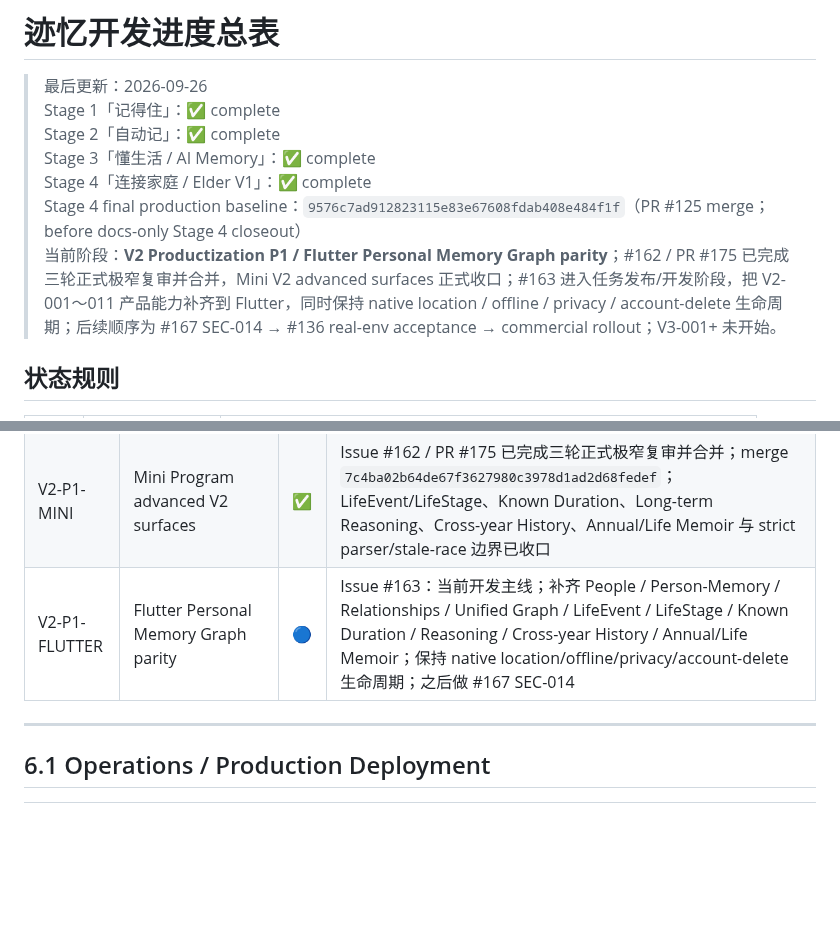
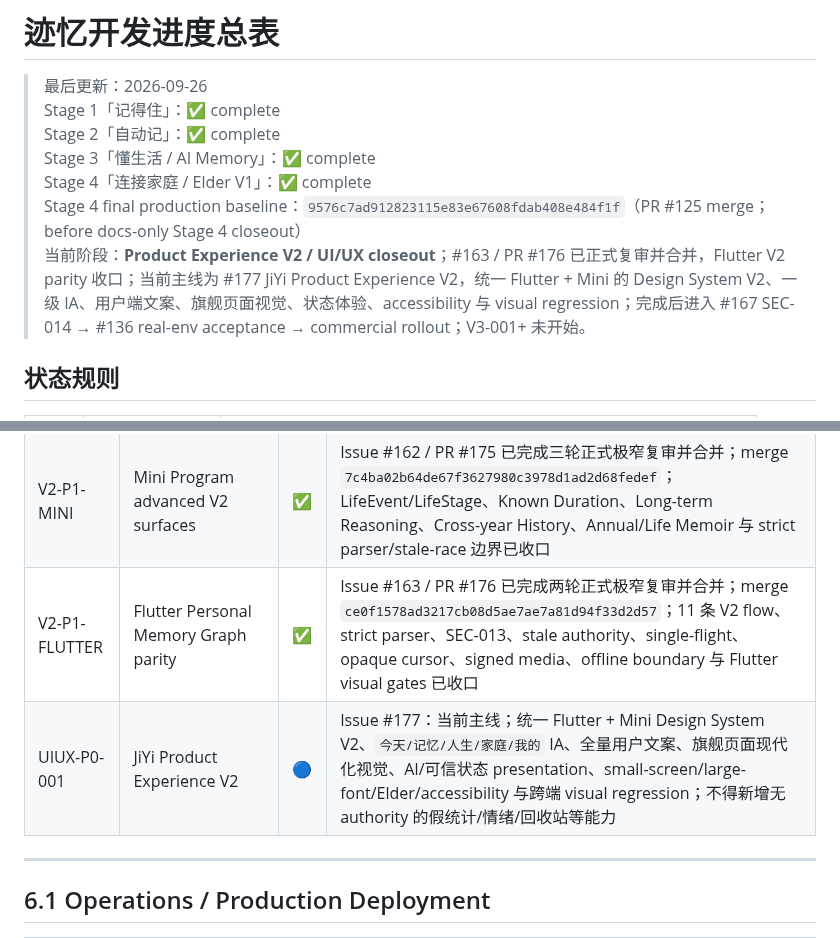
Before and after one commit to cfhlwl/jiyidashi, a Markdown page: docs/DEVELOPMENT_PROGRESS.md, 2 parts joined by grey strips. Rendered like a GitHub page; blank space fills up the shorter version.

Commit message:
docs: advance productization to Product Experience V2

```diff
--- a/docs/DEVELOPMENT_PROGRESS.md
+++ b/docs/DEVELOPMENT_PROGRESS.md
@@ -45,7 +45,7 @@
 > Stage 3「懂生活 / AI Memory」：✅ complete
 > Stage 4「连接家庭 / Elder V1」：✅ complete
 > Stage 4 final production baseline：`9576c7ad912823115e83e67608fdab408e484f1f`（PR #125 merge；before docs-only Stage 4 closeout）
-> 当前阶段：**V2 Productization P1 / Flutter Personal Memory Graph parity**；#162 / PR #175 已完成三轮正式极窄复审并合并，Mini V2 advanced surfaces 正式收口；#163 进入任务发布/开发阶段，把 V2-001～011 产品能力补齐到 Flutter，同时保持 native location / offline / privacy / account-delete 生命周期；后续顺序为 #167 SEC-014 → #136 real-env acceptance → commercial rollout；V3-001+ 未开始。
+> 当前阶段：**Product Experience V2 / UI/UX closeout**；#163 / PR #176 已正式复审并合并，Flutter V2 parity 收口；当前主线为 #177 JiYi Product Experience V2，统一 Flutter + Mini 的 Design System V2、一级 IA、用户端文案、旗舰页面视觉、状态体验、accessibility 与 visual regression；完成后进入 #167 SEC-014 → #136 real-env acceptance → commercial rollout；V3-001+ 未开始。
 
 ## 状态规则
 
@@ -298,7 +298,8 @@
 | V2-CLOSE | V2 Final Closeout / Productization Review | ✅ | Issue #160 / PR #164 已正式合并；merge `8e463566068e8fc328b86b816576ec907f8d3911`；V2 Personal Memory Graph V1 formally closed |
 | V2-P0-OBS | Production Observability Foundation V1 | ✅ | Issue #161 / PR #170 已正式审查并合并；merge `91e2c8b044912bb61ecada7d679c9054db64df7c`；request correlation、structured JSON telemetry、AI/storage/delete operational events、bounded DB readiness 与 production healthcheck 已收口 |
 | V2-P1-MINI | Mini Program advanced V2 surfaces | ✅ | Issue #162 / PR #175 已完成三轮正式极窄复审并合并；merge `7c4ba02b64de67f3627980c3978d1ad2d68fedef`；LifeEvent/LifeStage、Known Duration、Long-term Reasoning、Cross-year History、Annual/Life Memoir 与 strict parser/stale-race 边界已收口 |
-| V2-P1-FLUTTER | Flutter Personal Memory Graph parity | 🔵 | Issue #163：当前开发主线；补齐 People / Person-Memory / Relationships / Unified Graph / LifeEvent / LifeStage / Known Duration / Reasoning / Cross-year History / Annual/Life Memoir；保持 native location/offline/privacy/account-delete 生命周期；之后做 #167 SEC-014 |
+| V2-P1-FLUTTER | Flutter Personal Memory Graph parity | ✅ | Issue #163 / PR #176 已完成两轮正式极窄复审并合并；merge `ce0f1578ad3217cb08d5ae7ae7a81d94f33d2d57`；11 条 V2 flow、strict parser、SEC-013、stale authority、single-flight、opaque cursor、signed media、offline boundary 与 Flutter visual gates 已收口 |
+| UIUX-P0-001 | JiYi Product Experience V2 | 🔵 | Issue #177：当前主线；统一 Flutter + Mini Design System V2、`今天/记忆/人生/家庭/我的` IA、全量用户文案、旗舰页面现代化视觉、AI/可信状态 presentation、small-screen/large-font/Elder/accessibility 与跨端 visual regression；不得新增无 authority 的假统计/情绪/回收站等能力 |
 
 ---
 
```
Also changed, not shown: other parts of docs/DEVELOPMENT_PROGRESS.md (+1 -1 lines).
